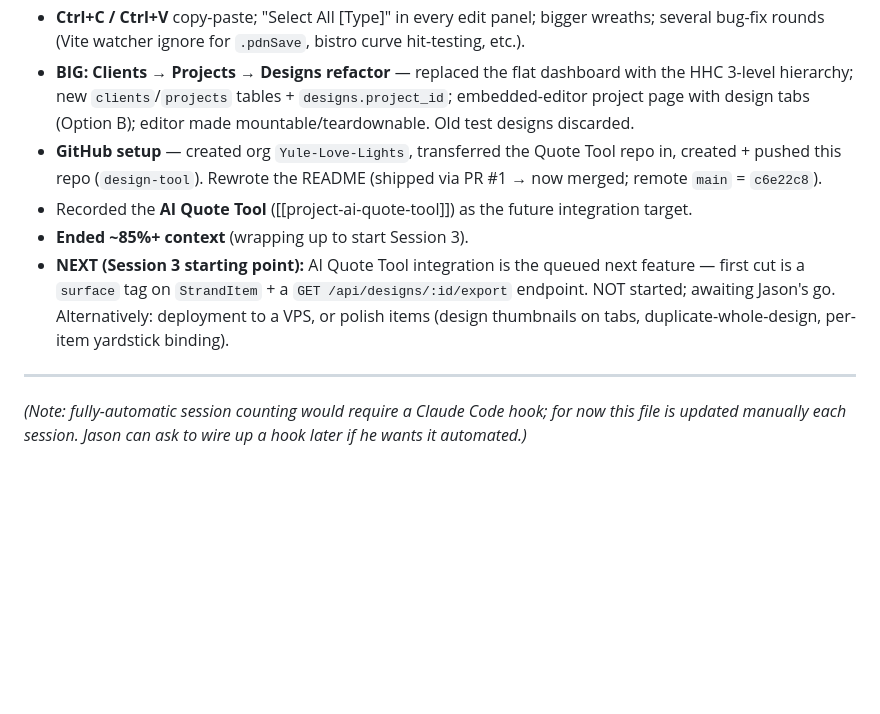
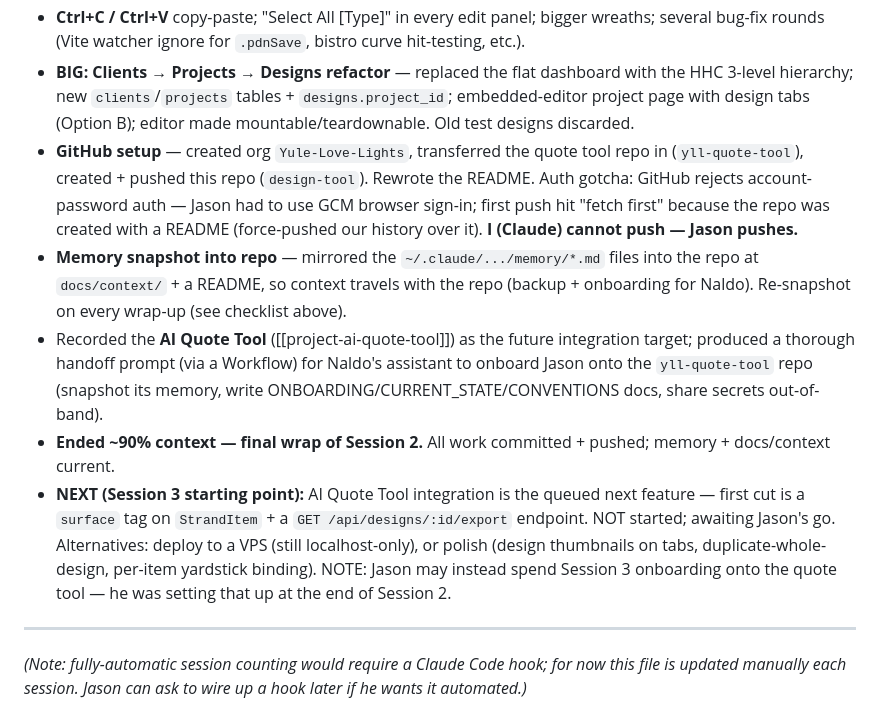
Before and after one commit to Yule-Love-Lights/design-tool, a Markdown page: docs/context/session_log.md, the part around the change. GitHub-like rendering; blank space fills up the shorter version.

Commit message:
docs(context): refresh memory snapshot — end of Session 2
Re-snapshots the Claude Code project memory into docs/context/ as the
final update of Session 2:
- session_log.md: finalized the Session 2 entry (GitHub setup, memory
  snapshot practice, AI Quote Tool handoff prompt) and the Session 3
  starting point.
- project_quote_tool.md: corrected the quote tool repo name to
  yll-quote-tool.

Co-Authored-By: Claude Opus 4.7 (1M context) <noreply@anthropic.com>

```diff
--- a/docs/context/session_log.md
+++ b/docs/context/session_log.md
@@ -41,10 +41,11 @@ Picked up from Session 1's commit. Shipped (each its own commit on `main`):
 - **Bistro lights** (4th bulb type; catenary sag with per-strand slider; faint cord; Edison bulbs) + **Poles** (new top-level category; cube/barrel/no base; top-anchor height resize).
 - **Ctrl+C / Ctrl+V** copy-paste; "Select All [Type]" in every edit panel; bigger wreaths; several bug-fix rounds (Vite watcher ignore for `.pdnSave`, bistro curve hit-testing, etc.).
 - **BIG: Clients → Projects → Designs refactor** — replaced the flat dashboard with the HHC 3-level hierarchy; new `clients`/`projects` tables + `designs.project_id`; embedded-editor project page with design tabs (Option B); editor made mountable/teardownable. Old test designs discarded.
-- **GitHub setup** — created org `Yule-Love-Lights`, transferred the Quote Tool repo in, created + pushed this repo (`design-tool`). Rewrote the README (shipped via PR #1 → now merged; remote `main` = `c6e22c8`).
-- Recorded the **AI Quote Tool** ([[project-ai-quote-tool]]) as the future integration target.
-- **Ended ~85%+ context** (wrapping up to start Session 3).
-- **NEXT (Session 3 starting point):** AI Quote Tool integration is the queued next feature — first cut is a `surface` tag on `StrandItem` + a `GET /api/designs/:id/export` endpoint. NOT started; awaiting Jason's go. Alternatively: deployment to a VPS, or polish items (design thumbnails on tabs, duplicate-whole-design, per-item yardstick binding).
+- **GitHub setup** — created org `Yule-Love-Lights`, transferred the quote tool repo in (`yll-quote-tool`), created + pushed this repo (`design-tool`). Rewrote the README. Auth gotcha: GitHub rejects account-password auth — Jason had to use GCM browser sign-in; first push hit "fetch first" because the repo was created with a README (force-pushed our history over it). **I (Claude) cannot push — Jason pushes.**
+- **Memory snapshot into repo** — mirrored the `~/.claude/.../memory/*.md` files into the repo at `docs/context/` + a README, so context travels with the repo (backup + onboarding for Naldo). Re-snapshot on every wrap-up (see checklist above).
+- Recorded the **AI Quote Tool** ([[project-ai-quote-tool]]) as the future integration target; produced a thorough handoff prompt (via a Workflow) for Naldo's assistant to onboard Jason onto the `yll-quote-tool` repo (snapshot its memory, write ONBOARDING/CURRENT_STATE/CONVENTIONS docs, share secrets out-of-band).
+- **Ended ~90% context — final wrap of Session 2.** All work committed + pushed; memory + docs/context current.
+- **NEXT (Session 3 starting point):** AI Quote Tool integration is the queued next feature — first cut is a `surface` tag on `StrandItem` + a `GET /api/designs/:id/export` endpoint. NOT started; awaiting Jason's go. Alternatives: deploy to a VPS (still localhost-only), or polish (design thumbnails on tabs, duplicate-whole-design, per-item yardstick binding). NOTE: Jason may instead spend Session 3 onboarding onto the quote tool — he was setting that up at the end of Session 2.
 
 ---
 
```
Also changed, not shown: docs/context/project_quote_tool.md (+1 -1 lines).
